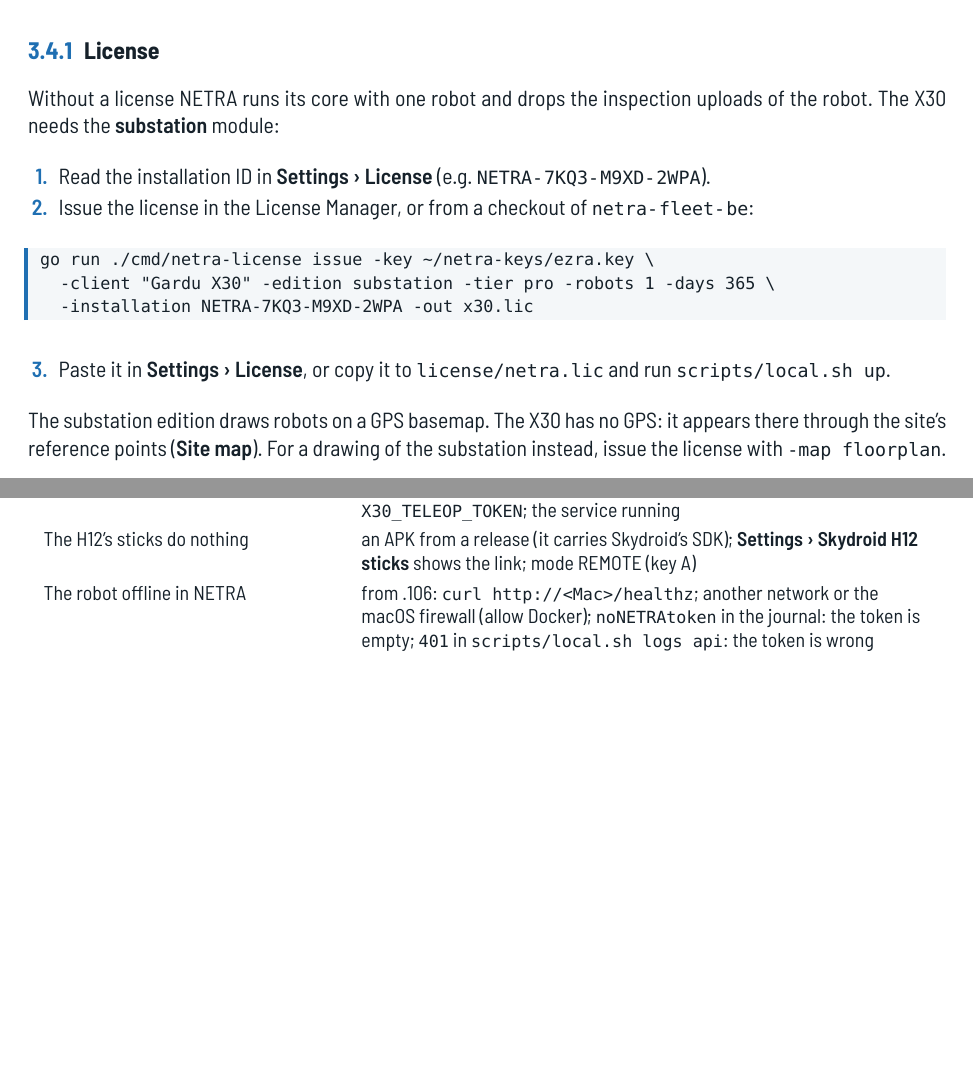
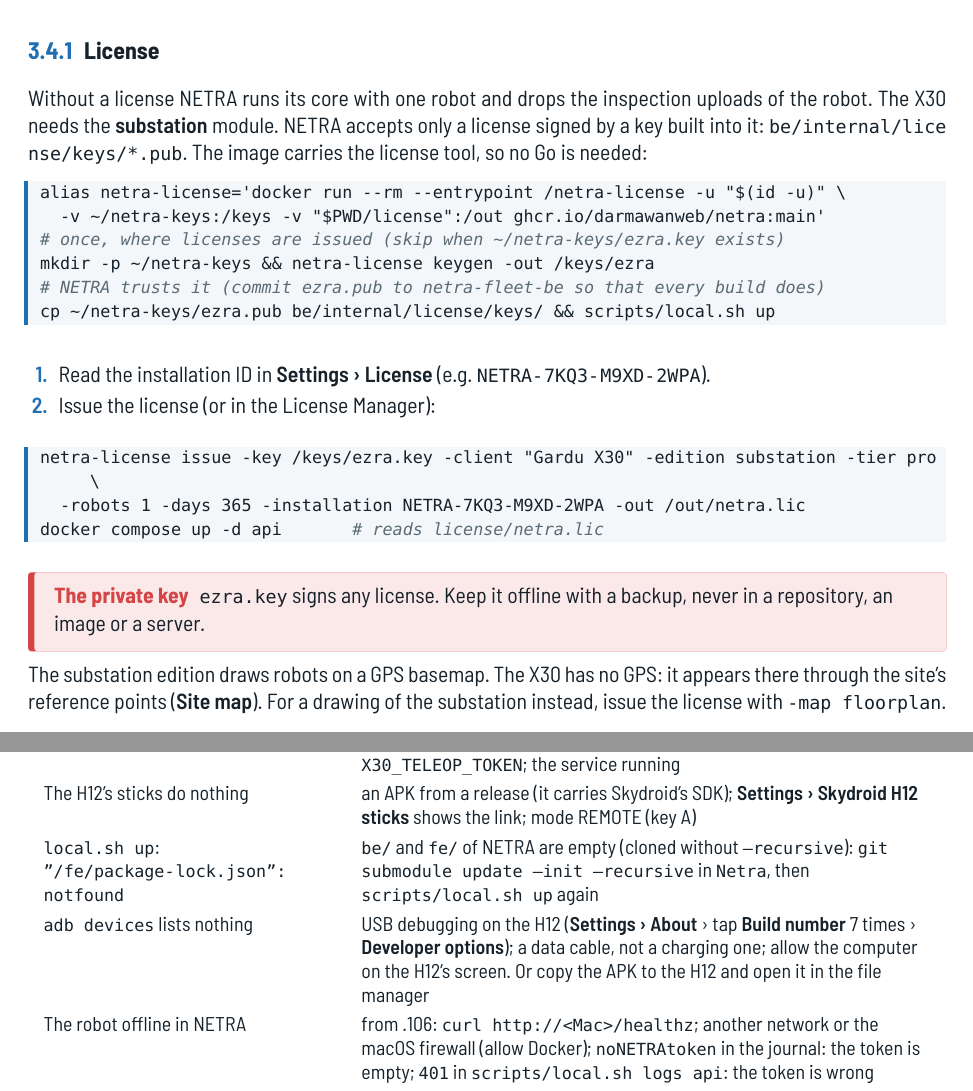
Before and after one commit to DarmawanRobotics/x30_ros, a LaTeX thesis (docs/latex/installation-guide.tex, which reads docs/latex/installation-guide/mac.tex, docs/latex/installation-guide/troubleshooting.tex): two parts of pages 10 and 20 of 21, joined at a grey line, cut so that both start at the same text, the shorter picture padded with empty space. Compiled offline with XeLaTeX.

Commit message:
docs: installation guide, NETRA's license key and the submodule and adb fixes

```diff
--- a/docs/latex/installation-guide/mac.tex
+++ b/docs/latex/installation-guide/mac.tex
@@ -60,24 +60,35 @@
 \subsection{License}
 
 Without a license NETRA runs its core with one robot and drops the inspection uploads of the
-robot. The X30 needs the \textbf{substation} module:
+robot. The X30 needs the \textbf{substation} module. NETRA accepts only a license signed by a key
+built into it: \file{be/internal/license/keys/*.pub}. The image carries the license tool, so no Go
+is needed:
+
+\begin{lstlisting}[language=bash]
+alias netra-license='docker run --rm --entrypoint /netra-license -u "$(id -u)" \
+  -v ~/netra-keys:/keys -v "$PWD/license":/out ghcr.io/darmawanweb/netra:main'
+# once, where licenses are issued (skip when ~/netra-keys/ezra.key exists)
+mkdir -p ~/netra-keys && netra-license keygen -out /keys/ezra
+# NETRA trusts it (commit ezra.pub to netra-fleet-be so that every build does)
+cp ~/netra-keys/ezra.pub be/internal/license/keys/ && scripts/local.sh up
+\end{lstlisting}
 
 \begin{enumerate}
   \item Read the installation ID in \menupath{Settings › License} (e.g.\
     \code{NETRA-7KQ3-M9XD-2WPA}).
-  \item Issue the license in the License Manager, or from a checkout of \code{netra-fleet-be}:
+  \item Issue the license (or in the License Manager):
 \end{enumerate}
 
 \begin{lstlisting}[language=bash]
-go run ./cmd/netra-license issue -key ~/netra-keys/ezra.key \
-  -client "Gardu X30" -edition substation -tier pro -robots 1 -days 365 \
-  -installation NETRA-7KQ3-M9XD-2WPA -out x30.lic
+netra-license issue -key /keys/ezra.key -client "Gardu X30" -edition substation -tier pro \
+  -robots 1 -days 365 -installation NETRA-7KQ3-M9XD-2WPA -out /out/netra.lic
+docker compose up -d api       # reads license/netra.lic
 \end{lstlisting}
 
-\begin{enumerate}[resume]
-  \item Paste it in \menupath{Settings › License}, or copy it to \file{license/netra.lic} and run
-    \cmd{scripts/local.sh up}.
-\end{enumerate}
+\begin{dangerbox}[The private key]
+\file{ezra.key} signs any license. Keep it offline with a backup, never in a repository, an image
+or a server.
+\end{dangerbox}
 
 The substation edition draws robots on a GPS basemap. The X30 has no GPS: it appears there
 through the site's reference points (\menupath{Site map}). For a drawing of the substation
--- a/docs/latex/installation-guide/troubleshooting.tex
+++ b/docs/latex/installation-guide/troubleshooting.tex
@@ -24,6 +24,13 @@
     as in \code{X30_TELEOP_TOKEN}; the service running \\
   The H12's sticks do nothing & an APK from a release (it carries Skydroid's SDK); \menupath{Settings
     › Skydroid H12 sticks} shows the link; mode REMOTE (key A) \\
+  \cmd{local.sh up}: \code{"/fe/package-lock.json": not found} & \file{be/} and \file{fe/} of
+    NETRA are empty (cloned without \cmd{--recursive}): \cmd{git submodule update --init --recursive}
+    in \file{Netra}, then \cmd{scripts/local.sh up} again \\
+  \cmd{adb devices} lists nothing & USB debugging on the H12 (\menupath{Settings › About} › tap
+    \ui{Build number} 7 times › \menupath{Developer options}); a data cable, not a charging one;
+    allow the computer on the H12's screen. Or copy the APK to the H12 and open it in the file
+    manager \\
   The robot offline in NETRA & from .106: \cmd{curl http://<Mac>/healthz}; another network or
     the macOS firewall (allow Docker); \code{no NETRA token} in the journal: the token is empty;
     \code{401} in \cmd{scripts/local.sh logs api}: the token is wrong \\
```
